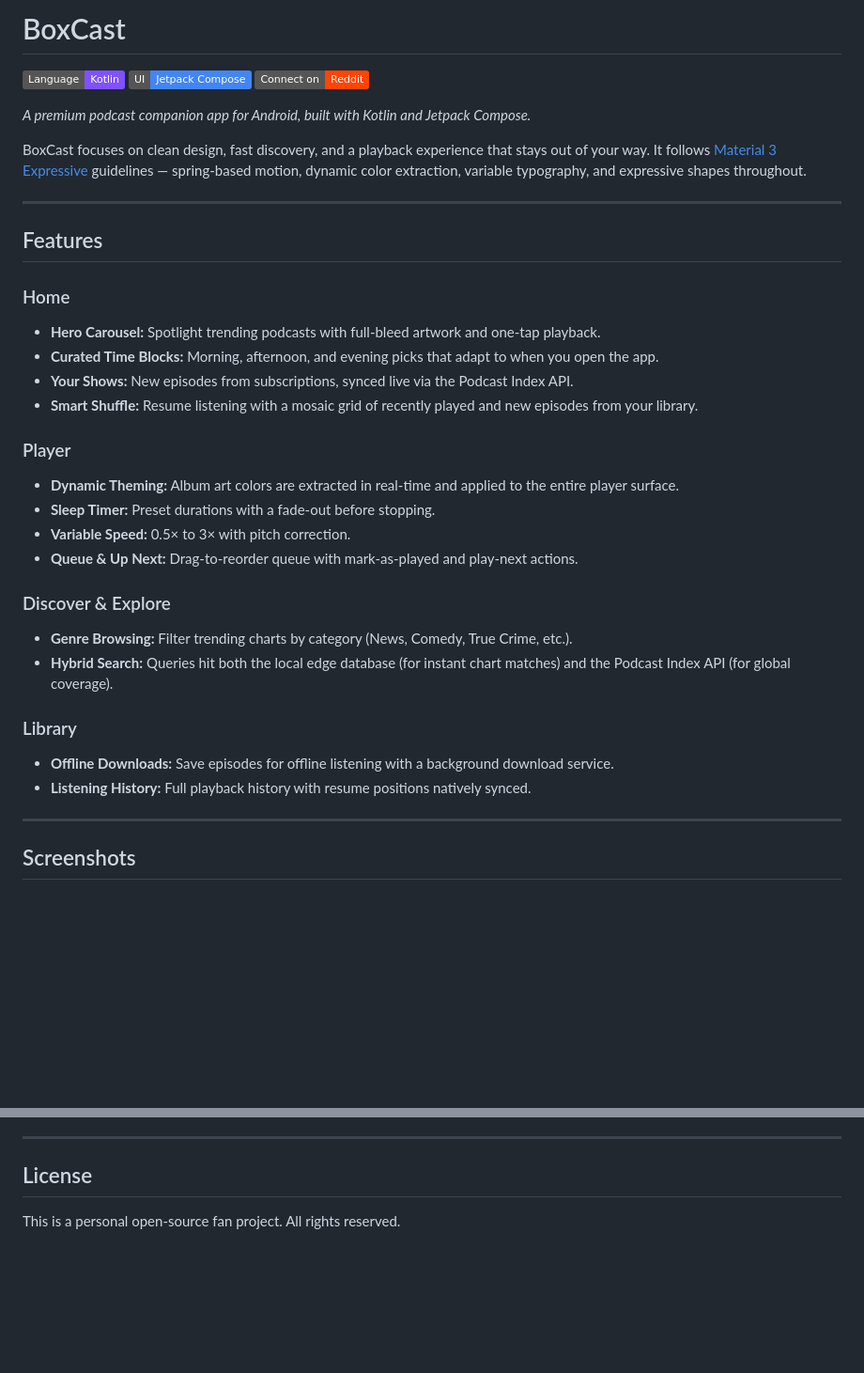
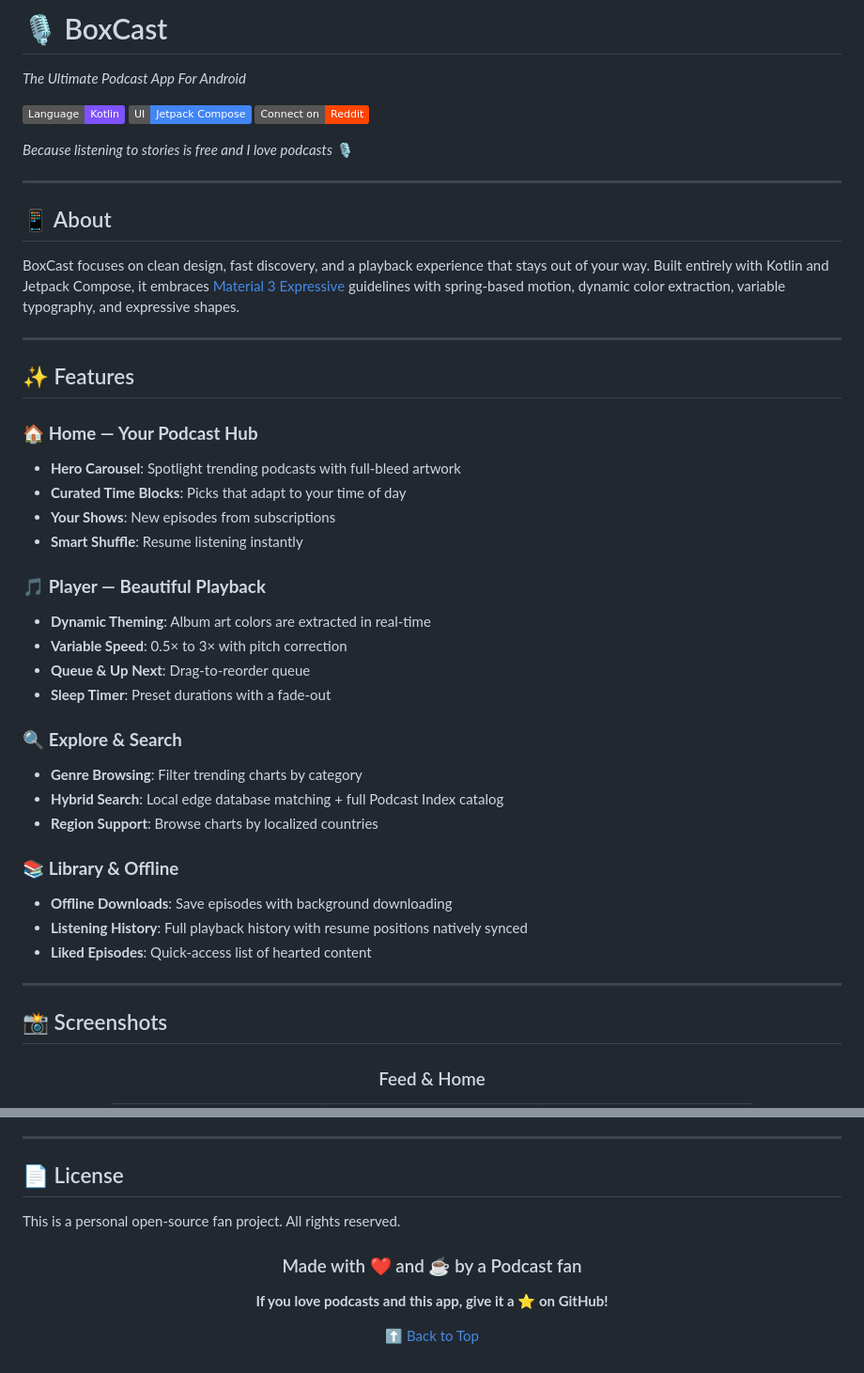
Before and after one commit to ashwkun/box.cast.android, a Markdown page: README.md, 2 parts joined by grey strips. Shown at 94% size. Rendered like a GitHub page; badges without logos; blank space fills up the shorter version.

```diff
--- a/README.md
+++ b/README.md
@@ -1,40 +1,51 @@
-# BoxCast
+# 🎙️ BoxCast
+*The Ultimate Podcast App For Android*
 
 [![Kotlin](https://img.shields.io/badge/Language-Kotlin-7F52FF.svg)](https://kotlinlang.org/)
 [![Jetpack Compose](https://img.shields.io/badge/UI-Jetpack%20Compose-4285F4.svg)](https://developer.android.com/jetpack/compose)
 [![Reddit](https://img.shields.io/badge/Connect%20on-Reddit-FF4500.svg?logo=reddit&logoColor=white)](https://www.reddit.com/user/Altruistic_Plenty696)
 
-*A premium podcast companion app for Android, built with Kotlin and Jetpack Compose.*
-
-BoxCast focuses on clean design, fast discovery, and a playback experience that stays out of your way. It follows [Material 3 Expressive](https://m3.material.io/) guidelines — spring-based motion, dynamic color extraction, variable typography, and expressive shapes throughout.
+*Because listening to stories is free and I love podcasts* 🎙️
 
 ---
 
-## Features
+## 📱 About
 
-### Home
-- **Hero Carousel:** Spotlight trending podcasts with full-bleed artwork and one-tap playback.
-- **Curated Time Blocks:** Morning, afternoon, and evening picks that adapt to when you open the app.
-- **Your Shows:** New episodes from subscriptions, synced live via the Podcast Index API.
-- **Smart Shuffle:** Resume listening with a mosaic grid of recently played and new episodes from your library.
-
-### Player
-- **Dynamic Theming:** Album art colors are extracted in real-time and applied to the entire player surface.
-- **Sleep Timer:** Preset durations with a fade-out before stopping.
-- **Variable Speed:** 0.5× to 3× with pitch correction.
-- **Queue & Up Next:** Drag-to-reorder queue with mark-as-played and play-next actions.
-
-### Discover & Explore
-- **Genre Browsing:** Filter trending charts by category (News, Comedy, True Crime, etc.).
-- **Hybrid Search:** Queries hit both the local edge database (for instant chart matches) and the Podcast Index API (for global coverage).
-
-### Library
-- **Offline Downloads:** Save episodes for offline listening with a background download service.
-- **Listening History:** Full playback history with resume positions natively synced.
+BoxCast focuses on clean design, fast discovery, and a playback experience that stays out of your way. Built entirely with Kotlin and Jetpack Compose, it embraces [Material 3 Expressive](https://m3.material.io/) guidelines with spring-based motion, dynamic color extraction, variable typography, and expressive shapes.
 
 ---
 
-## Screenshots
+## ✨ Features
 
-<table align="center">
+### 🏠 **Home — Your Podcast Hub**
+- **Hero Carousel**: Spotlight trending podcasts with full-bleed artwork
+- **Curated Time Blocks**: Picks that adapt to your time of day
+- **Your Shows**: New episodes from subscriptions
+- **Smart Shuffle**: Resume listening instantly
+
+### 🎵 **Player — Beautiful Playback**
+- **Dynamic Theming**: Album art colors are extracted in real-time
+- **Variable Speed**: 0.5× to 3× with pitch correction
+- **Queue & Up Next**: Drag-to-reorder queue
+- **Sleep Timer**: Preset durations with a fade-out
+
+### 🔍 **Explore & Search**
+- **Genre Browsing**: Filter trending charts by category
+- **Hybrid Search**: Local edge database matching + full Podcast Index catalog
+- **Region Support**: Browse charts by localized countries
+
+### 📚 **Library & Offline**
+- **Offline Downloads**: Save episodes with background downloading
+- **Listening History**: Full playback history with resume positions natively synced
+- **Liked Episodes**: Quick-access list of hearted content
+
+---
+
+## 📸 Screenshots
+
+<div align="center">
+
+### Feed & Home
+
+<table>
   <tr>
@@ -98,6 +149,16 @@ A **Cloudflare Worker** (TypeScript) that sits between the Android app and the [
 
 ---
 
-## License
+## 📄 License
 
 This is a personal open-source fan project. All rights reserved.
+
+<div align="center">
+
+### Made with ❤️ and ☕ by a Podcast fan
+
+**If you love podcasts and this app, give it a ⭐ on GitHub!**
+
+[⬆ Back to Top](#%EF%B8%8F-boxcast)
+
+</div>
```
Also changed, not shown: other parts of README.md (+76 -36 lines).
